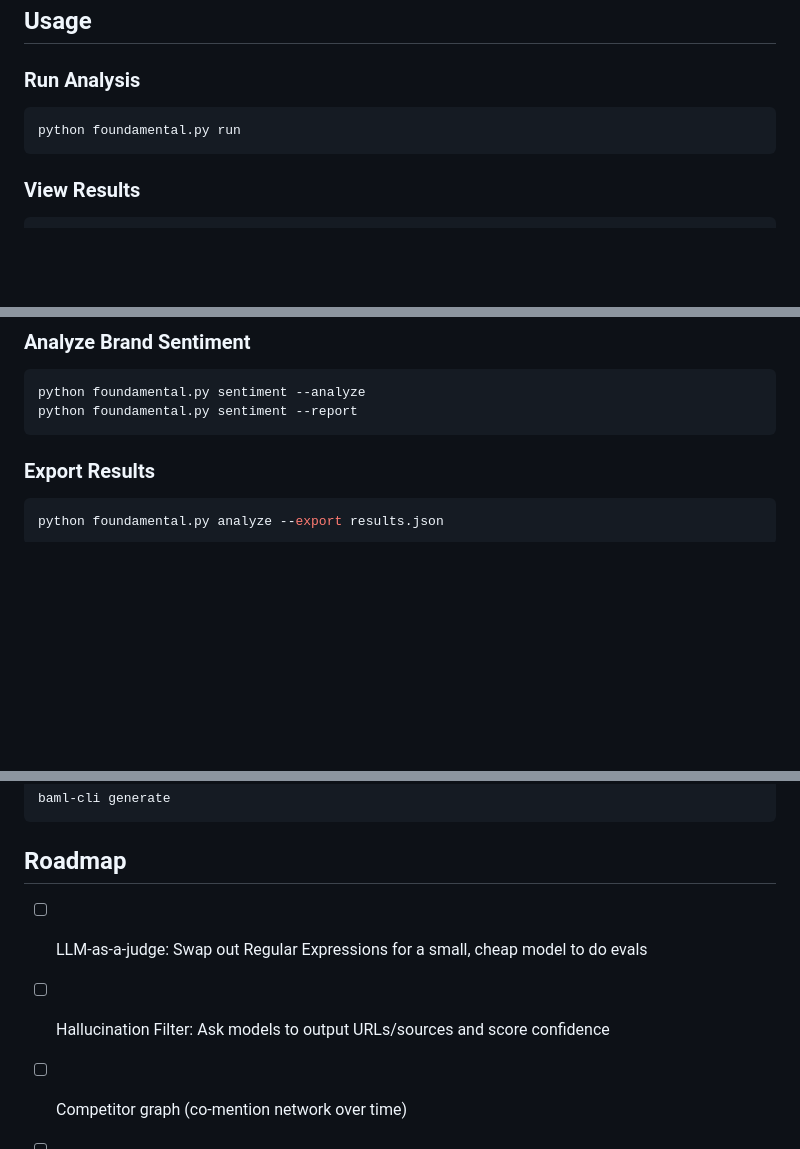
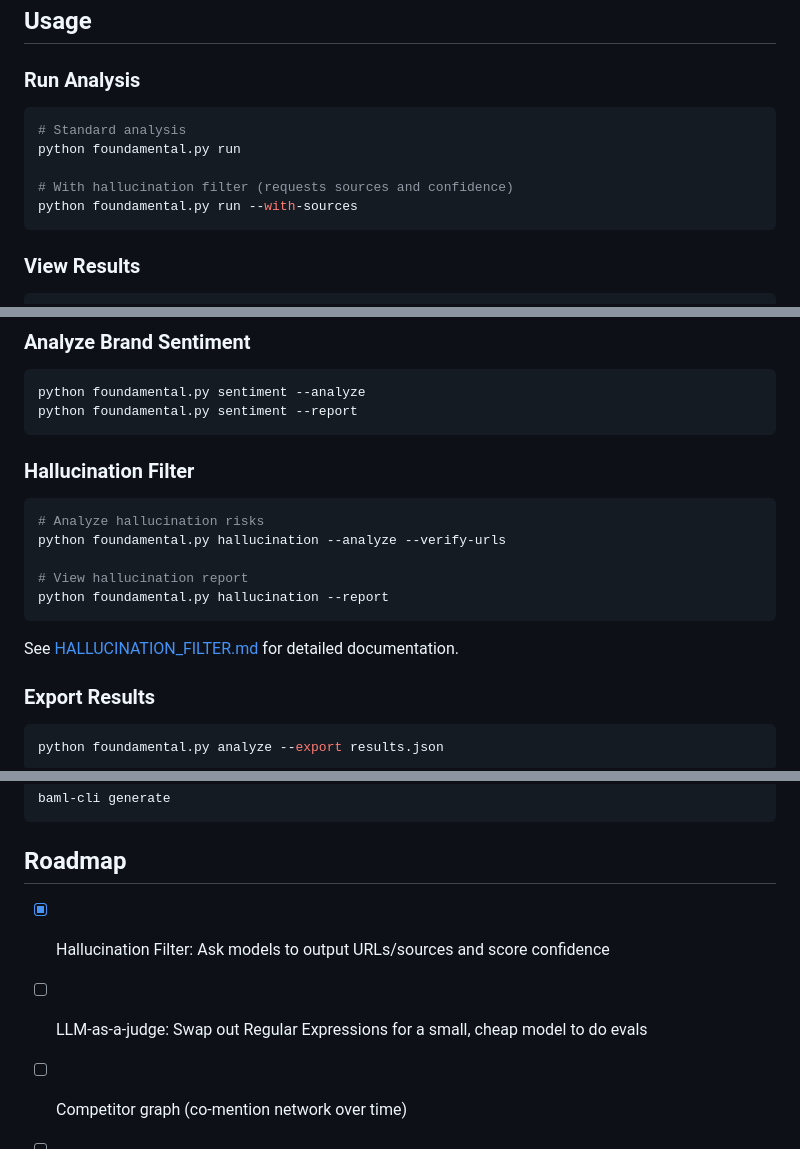
Before and after one commit to brianwu568/foundamental, a Markdown page: README.md, 3 parts joined by grey strips. Drawn GitHub-style; blank space fills up the shorter version.

Commit message:
docs: update readme with hallucination filter details

````diff
--- a/README.md
+++ b/README.md
@@ -71,7 +72,11 @@ Define the queries you want to test:
 
 ### Run Analysis
 ```bash
+# Standard analysis
 python foundamental.py run
+
+# With hallucination filter (requests sources and confidence)
+python foundamental.py run --with-sources
 ```
 
 ### View Results
@@ -89,6 +94,17 @@ python foundamental.py analyze --compare
 python foundamental.py sentiment --analyze
 python foundamental.py sentiment --report
 ```
+
+### Hallucination Filter
+```bash
+# Analyze hallucination risks
+python foundamental.py hallucination --analyze --verify-urls
+
+# View hallucination report
+python foundamental.py hallucination --report
+```
+
+See [HALLUCINATION_FILTER.md](HALLUCINATION_FILTER.md) for detailed documentation.
 
 ### Export Results
 ```bash
@@ -171,8 +187,8 @@ baml-cli generate
 ```
 
 ## Roadmap
+- [x] Hallucination Filter: Ask models to output URLs/sources and score confidence
 - [ ] LLM-as-a-judge: Swap out Regular Expressions for a small, cheap model to do evals
-- [ ] Hallucination Filter: Ask models to output URLs/sources and score confidence
 - [ ] Competitor graph (co-mention network over time)
 - [ ] Attribution tests
 - [ ] Simple UI
````
Also changed, not shown: other parts of README.md (+1 -0 lines).
